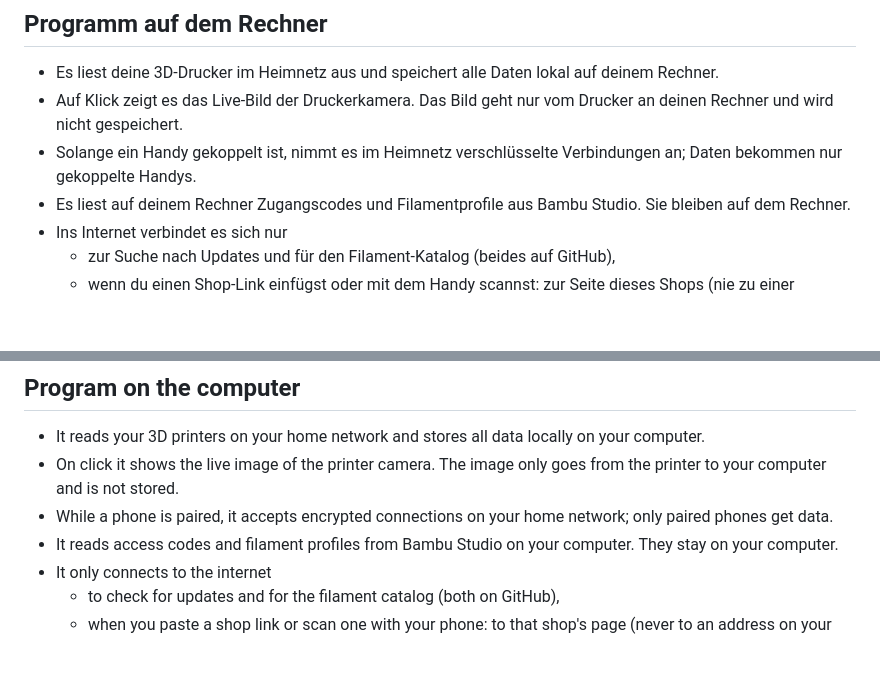
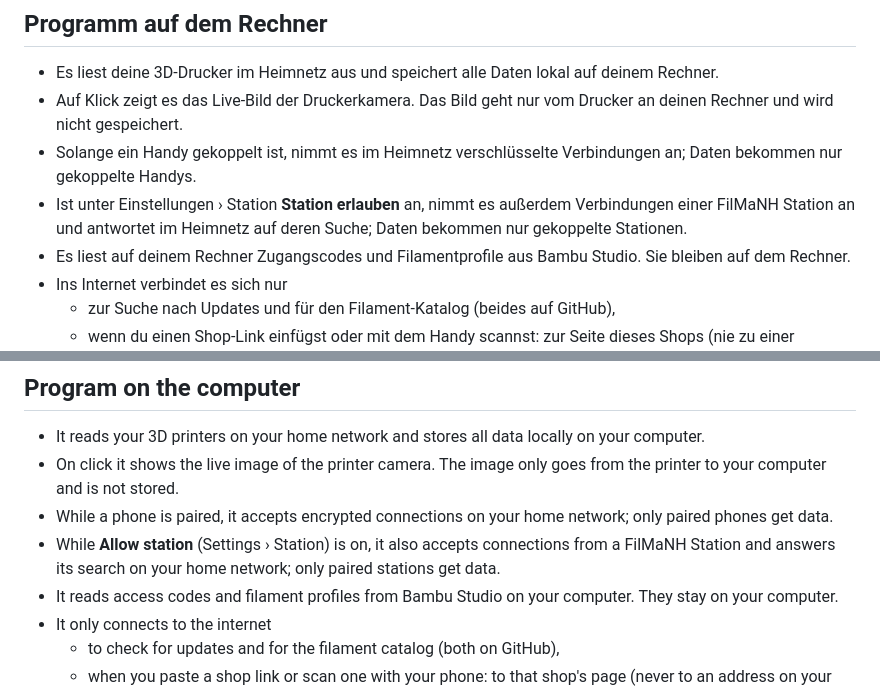
Before and after one commit to NikolausH76/FilMaNH, a Markdown page: DATENSCHUTZ.md, 2 parts joined by grey strips. GitHub-like rendering; blank space fills up the shorter version.

```diff
--- a/DATENSCHUTZ.md
+++ b/DATENSCHUTZ.md
@@ -25,6 +25,8 @@ den Entwickler oder für Dritte. Es gibt kein Konto, keine Werbung, keine Analys
   gespeichert.
 - Solange ein Handy gekoppelt ist, nimmt es im Heimnetz verschlüsselte Verbindungen an; Daten bekommen nur gekoppelte
   Handys.
+- Ist unter Einstellungen › Station **Station erlauben** an, nimmt es außerdem Verbindungen einer FilMaNH Station an
+  und antwortet im Heimnetz auf deren Suche; Daten bekommen nur gekoppelte Stationen.
 - Es liest auf deinem Rechner Zugangscodes und Filamentprofile aus Bambu Studio. Sie bleiben auf dem Rechner.
 - Ins Internet verbindet es sich nur
   - zur Suche nach Updates und für den Filament-Katalog (beides auf GitHub),
@@ -66,6 +68,8 @@ or for third parties. There is no account, no advertising, no analytics and no t
 - On click it shows the live image of the printer camera. The image only goes from the printer to your computer and is
   not stored.
 - While a phone is paired, it accepts encrypted connections on your home network; only paired phones get data.
+- While **Allow station** (Settings › Station) is on, it also accepts connections from a FilMaNH Station and answers
+  its search on your home network; only paired stations get data.
 - It reads access codes and filament profiles from Bambu Studio on your computer. They stay on your computer.
 - It only connects to the internet
   - to check for updates and for the filament catalog (both on GitHub),
```
Also changed, not shown: handbook/README.md (+13 -0 lines), handbuch/README.md (+13 -0 lines), handbook/images/30-einst-station.png (added), handbook/images/31-station-koppeln.png (added), 2 other files.
